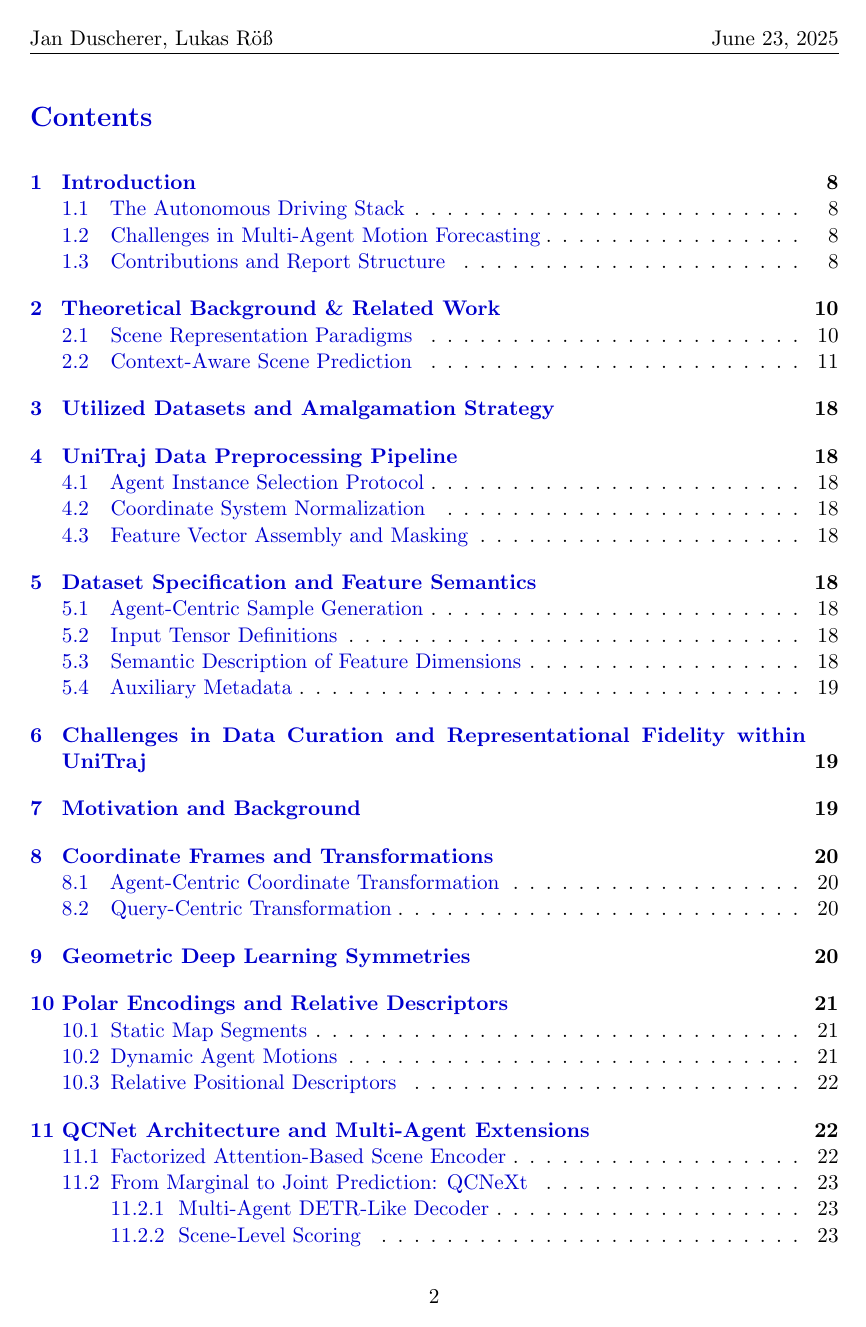
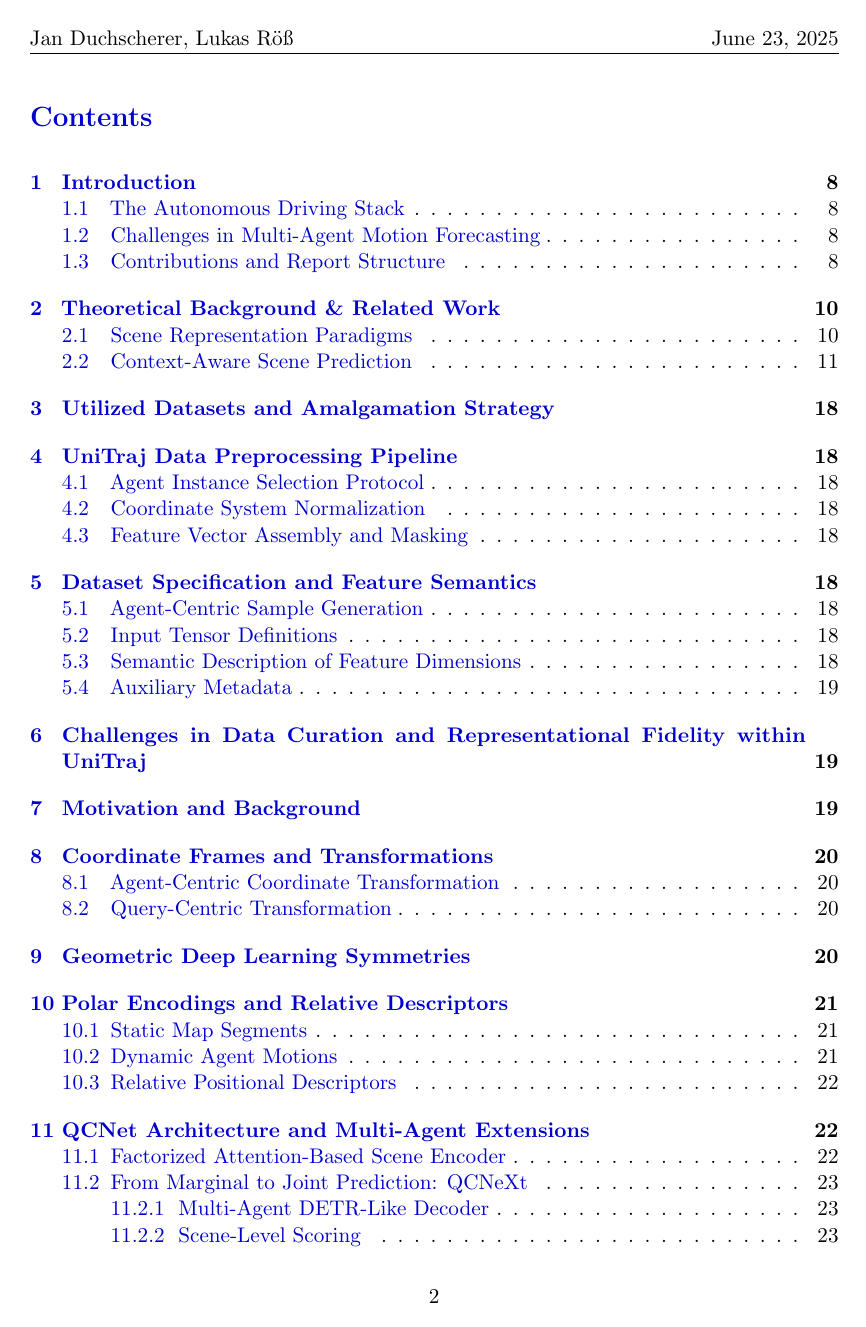
Before and after one commit to JanDuchscherer104/Video-Analysis, a LaTeX thesis (docs/latex/SeminarReport.tex): page 2 of 47. Compiled offline with pdfLaTeX.

Commit message:
fix(main.tex): fix typo

```diff
--- a/docs/latex/SeminarReport.tex
+++ b/docs/latex/SeminarReport.tex
@@ -139,7 +139,7 @@
 
 \pagestyle{fancy}
 \fancyhf{} % clear all header and footer fields
-\fancyhead[L]{Jan Duscherer, Lukas Röß}
+\fancyhead[L]{Jan Duchscherer, Lukas Röß}
 \fancyhead[R]{\today}
     \fancyfoot[C]{\thepage}
     \renewcommand{\headrulewidth}{0.3pt}
```
